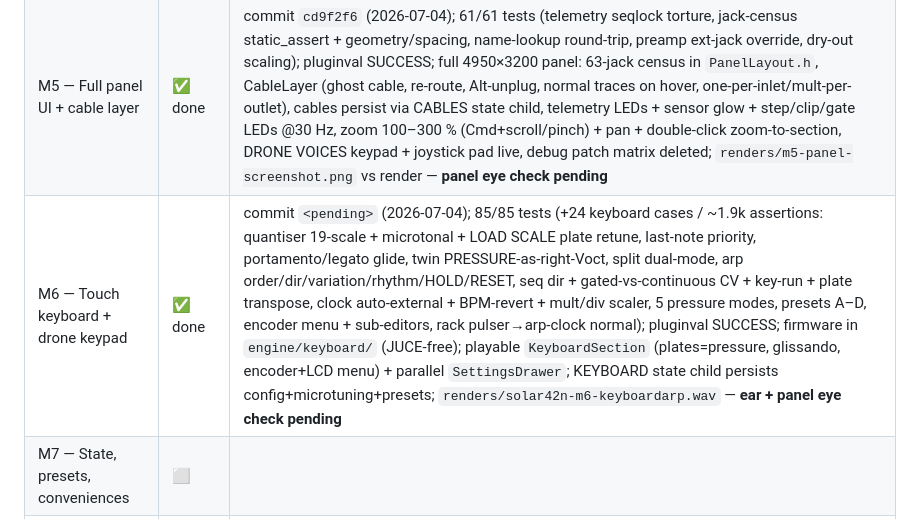
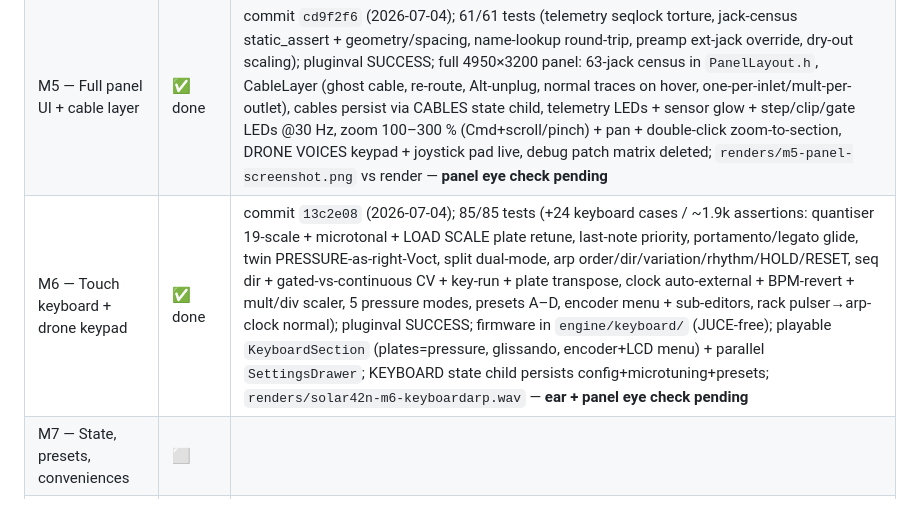
Before and after one commit to sujumayas/solar42, a Markdown page: 08-implementation-plan.md, the part around the change. Drawn GitHub-style.

Commit message:
docs: record M6 commit hash in milestone table
Co-Authored-By: Claude Opus 4.8 <noreply@anthropic.com>

```diff
--- a/08-implementation-plan.md
+++ b/08-implementation-plan.md
@@ -15,7 +15,7 @@
 | M3 — Full voice complement + Polivoks filters | ✅ done | commit `0cdc662` (2026-07-04); 41/41 tests (5 srapa modes, filter self-osc/no-bass-loss, VCO sync/sub/alias, pan-routing); pluginval SUCCESS; panel UI phase 1 (all top-half + mod-strip sections live); `renders/solar42n-m3-fullpath.wav` — ear check superseded by the M4 render |
 | M4 — FV-1 VM + starter cartridges | ✅ done | commit `ccb56b6` (2026-07-04); 55/55 tests (per-opcode fixed-point goldens, assembler word-identical to asfv1 on AN-0001 + all 12 programs, octave-up pitch-shift FFT, shimmer bloom, OCHRE one-shot trigger/re-arm, resampler >90 dB SNR, effector unity round-trip); pluginval SUCCESS; `renders/solar42n-m4-shimmerpath.wav` — **ear check pending** |
 | M5 — Full panel UI + cable layer | ✅ done | commit `cd9f2f6` (2026-07-04); 61/61 tests (telemetry seqlock torture, jack-census static_assert + geometry/spacing, name-lookup round-trip, preamp ext-jack override, dry-out scaling); pluginval SUCCESS; full 4950×3200 panel: 63-jack census in `PanelLayout.h`, CableLayer (ghost cable, re-route, Alt-unplug, normal traces on hover, one-per-inlet/mult-per-outlet), cables persist via CABLES state child, telemetry LEDs + sensor glow + step/clip/gate LEDs @30 Hz, zoom 100–300 % (Cmd+scroll/pinch) + pan + double-click zoom-to-section, DRONE VOICES keypad + joystick pad live, debug patch matrix deleted; `renders/m5-panel-screenshot.png` vs render — **panel eye check pending** |
-| M6 — Touch keyboard + drone keypad | ✅ done | commit `<pending>` (2026-07-04); 85/85 tests (+24 keyboard cases / ~1.9k assertions: quantiser 19-scale + microtonal + LOAD SCALE plate retune, last-note priority, portamento/legato glide, twin PRESSURE-as-right-Voct, split dual-mode, arp order/dir/variation/rhythm/HOLD/RESET, seq dir + gated-vs-continuous CV + key-run + plate transpose, clock auto-external + BPM-revert + mult/div scaler, 5 pressure modes, presets A–D, encoder menu + sub-editors, rack pulser→arp-clock normal); pluginval SUCCESS; firmware in `engine/keyboard/` (JUCE-free); playable `KeyboardSection` (plates=pressure, glissando, encoder+LCD menu) + parallel `SettingsDrawer`; KEYBOARD state child persists config+microtuning+presets; `renders/solar42n-m6-keyboardarp.wav` — **ear + panel eye check pending** |
+| M6 — Touch keyboard + drone keypad | ✅ done | commit `13c2e08` (2026-07-04); 85/85 tests (+24 keyboard cases / ~1.9k assertions: quantiser 19-scale + microtonal + LOAD SCALE plate retune, last-note priority, portamento/legato glide, twin PRESSURE-as-right-Voct, split dual-mode, arp order/dir/variation/rhythm/HOLD/RESET, seq dir + gated-vs-continuous CV + key-run + plate transpose, clock auto-external + BPM-revert + mult/div scaler, 5 pressure modes, presets A–D, encoder menu + sub-editors, rack pulser→arp-clock normal); pluginval SUCCESS; firmware in `engine/keyboard/` (JUCE-free); playable `KeyboardSection` (plates=pressure, glissando, encoder+LCD menu) + parallel `SettingsDrawer`; KEYBOARD state child persists config+microtuning+presets; `renders/solar42n-m6-keyboardarp.wav` — **ear + panel eye check pending** |
 | M7 — State, presets, conveniences | ⬜ | |
 | M8 — Calibration by ear | ⬜ | first user verdict logged 2026-07-03 (00-LOG); criteria to be co-developed |
 | M9 — RT-safety, performance, MIDI, release | ⬜ | |
```
